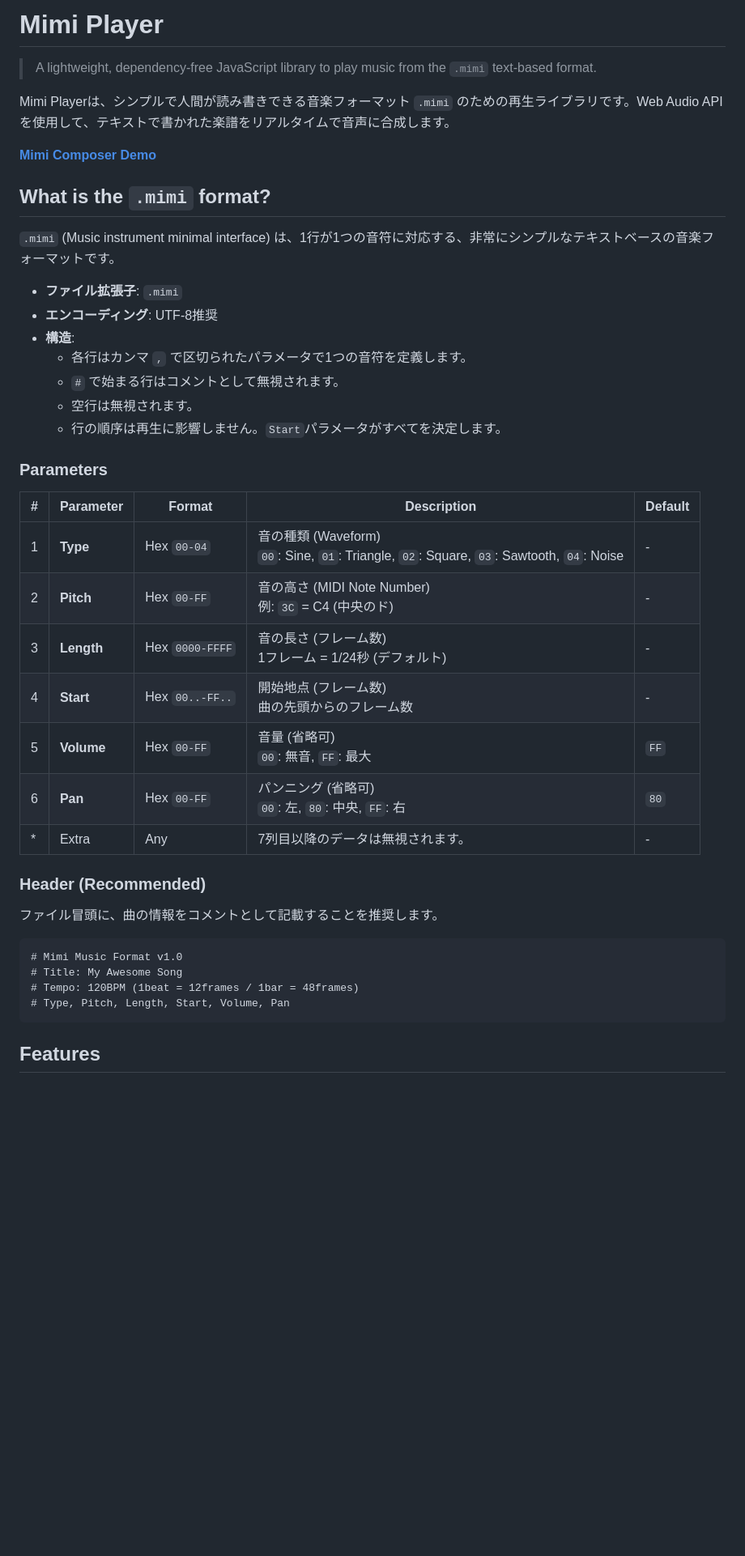
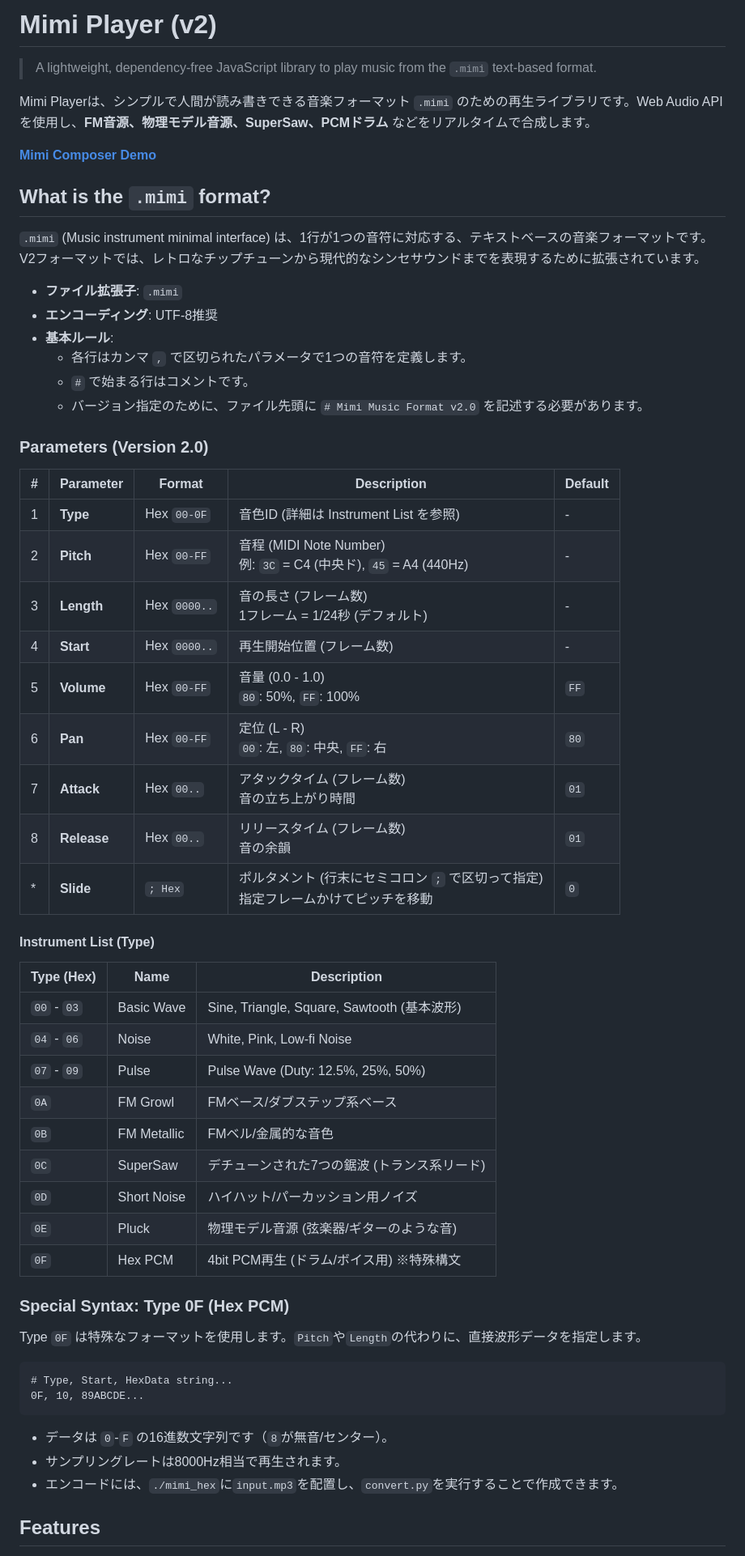
Before and after one commit to AruihaYoru/mimi, a Markdown page: README.md, the part around one of its changes. Shown at 81% size. Rendered like a GitHub page; blank space fills up the shorter version.

````diff
--- a/README.md
+++ b/README.md
@@ -1,44 +1,62 @@
-# Mimi Player
-
+# Mimi Player (v2)
 
 > A lightweight, dependency-free JavaScript library to play music from the `.mimi` text-based format.
 
-Mimi Playerは、シンプルで人間が読み書きできる音楽フォーマット `.mimi` のための再生ライブラリです。Web Audio APIを使用して、テキストで書かれた楽譜をリアルタイムで音声に合成します。
+Mimi Playerは、シンプルで人間が読み書きできる音楽フォーマット `.mimi` のための再生ライブラリです。Web Audio APIを使用し、**FM音源、物理モデル音源、SuperSaw、PCMドラム** などをリアルタイムで合成します。
 
 **[Mimi Composer Demo](https://aruihayoru.github.io/mimi)**
 
 ## What is the `.mimi` format?
 
-`.mimi` (Music instrument minimal interface) は、1行が1つの音符に対応する、非常にシンプルなテキストベースの音楽フォーマットです。
+`.mimi` (Music instrument minimal interface) は、1行が1つの音符に対応する、テキストベースの音楽フォーマットです。
+V2フォーマットでは、レトロなチップチューンから現代的なシンセサウンドまでを表現するために拡張されています。
 
 - **ファイル拡張子**: `.mimi`
 - **エンコーディング**: UTF-8推奨
-- **構造**:
+- **基本ルール**:
   - 各行はカンマ `,` で区切られたパラメータで1つの音符を定義します。
-  - `#` で始まる行はコメントとして無視されます。
-  - 空行は無視されます。
-  - 行の順序は再生に影響しません。`Start`パラメータがすべてを決定します。
+  - `#` で始まる行はコメントです。
+  - バージョン指定のために、ファイル先頭に `# Mimi Music Format v2.0` を記述する必要があります。
 
-### Parameters
+### Parameters (Version 2.0)
 
 | # | Parameter | Format      | Description                                                                                             | Default |
 |---|-----------|-------------|---------------------------------------------------------------------------------------------------------|---------|
-| 1 | **Type**  | Hex `00-04` | 音の種類 (Waveform) <br> `00`: Sine, `01`: Triangle, `02`: Square, `03`: Sawtooth, `04`: Noise             | -       |
-| 2 | **Pitch** | Hex `00-FF` | 音の高さ (MIDI Note Number) <br> 例: `3C` = C4 (中央のド)                                                 | -       |
-| 3 | **Length**| Hex `0000-FFFF` | 音の長さ (フレーム数) <br> 1フレーム = 1/24秒 (デフォルト)                                                  | -       |
-| 4 | **Start** | Hex `00..-FF..` | 開始地点 (フレーム数) <br> 曲の先頭からのフレーム数                                                          | -       |
-| 5 | **Volume**| Hex `00-FF` | 音量 (省略可) <br> `00`: 無音, `FF`: 最大                                                                | `FF`    |
-| 6 | **Pan**   | Hex `00-FF` | パンニング (省略可) <br> `00`: 左, `80`: 中央, `FF`: 右                                                   | `80`    |
-| * | Extra     | Any         | 7列目以降のデータは無視されます。                                                                       | -       |
+| 1 | **Type**  | Hex `00-0F` | 音色ID (詳細は Instrument List を参照)                                                                  | -       |
+| 2 | **Pitch** | Hex `00-FF` | 音程 (MIDI Note Number) <br> 例: `3C` = C4 (中央ド), `45` = A4 (440Hz)                                  | -       |
+| 3 | **Length**| Hex `0000..`| 音の長さ (フレーム数) <br> 1フレーム = 1/24秒 (デフォルト)                                              | -       |
+| 4 | **Start** | Hex `0000..`| 再生開始位置 (フレーム数)                                                                               | -       |
+| 5 | **Volume**| Hex `00-FF` | 音量 (0.0 - 1.0) <br> `80`: 50%, `FF`: 100%                                                             | `FF`    |
+| 6 | **Pan**   | Hex `00-FF` | 定位 (L - R) <br> `00`: 左, `80`: 中央, `FF`: 右                                                        | `80`    |
+| 7 | **Attack**| Hex `00..`  | アタックタイム (フレーム数) <br> 音の立ち上がり時間                                                     | `01`    |
+| 8 | **Release**| Hex `00..` | リリースタイム (フレーム数) <br> 音の余韻                                                               | `01`    |
+| * | **Slide** | `; Hex`     | ポルタメント (行末にセミコロン `;` で区切って指定) <br> 指定フレームかけてピッチを移動                  | `0`     |
 
-### Header (Recommended)
-ファイル冒頭に、曲の情報をコメントとして記載することを推奨します。
+#### Instrument List (Type)
+
+| Type (Hex) | Name           | Description |
+|------------|----------------|-------------|
+| `00` - `03`| Basic Wave     | Sine, Triangle, Square, Sawtooth (基本波形) |
+| `04` - `06`| Noise          | White, Pink, Low-fi Noise |
+| `07` - `09`| Pulse          | Pulse Wave (Duty: 12.5%, 25%, 50%) |
+| `0A`       | FM Growl       | FMベース/ダブステップ系ベース |
+| `0B`       | FM Metallic    | FMベル/金属的な音色 |
+| `0C`       | SuperSaw       | デチューンされた7つの鋸波 (トランス系リード) |
+| `0D`       | Short Noise    | ハイハット/パーカッション用ノイズ |
+| `0E`       | Pluck          | 物理モデル音源 (弦楽器/ギターのような音) |
+| `0F`       | Hex PCM        | 4bit PCM再生 (ドラム/ボイス用) ※特殊構文 |
+
+### Special Syntax: Type 0F (Hex PCM)
+
+Type `0F` は特殊なフォーマットを使用します。`Pitch`や`Length`の代わりに、直接波形データを指定します。
+
 ```
-# Mimi Music Format v1.0
-# Title: My Awesome Song
-# Tempo: 120BPM (1beat = 12frames / 1bar = 48frames)
-# Type, Pitch, Length, Start, Volume, Pan
+# Type, Start, HexData string...
+0F, 10, 89ABCDE...
 ```
+- データは `0`-`F` の16進数文字列です（`8`が無音/センター）。
+- サンプリングレートは8000Hz相当で再生されます。
+- エンコードには、`./mimi_hex`に`input.mp3`を配置し、`convert.py`を実行することで作成できます。
 
 ## Features
 
````
Also changed, not shown: other parts of README.md (+57 -90 lines).
